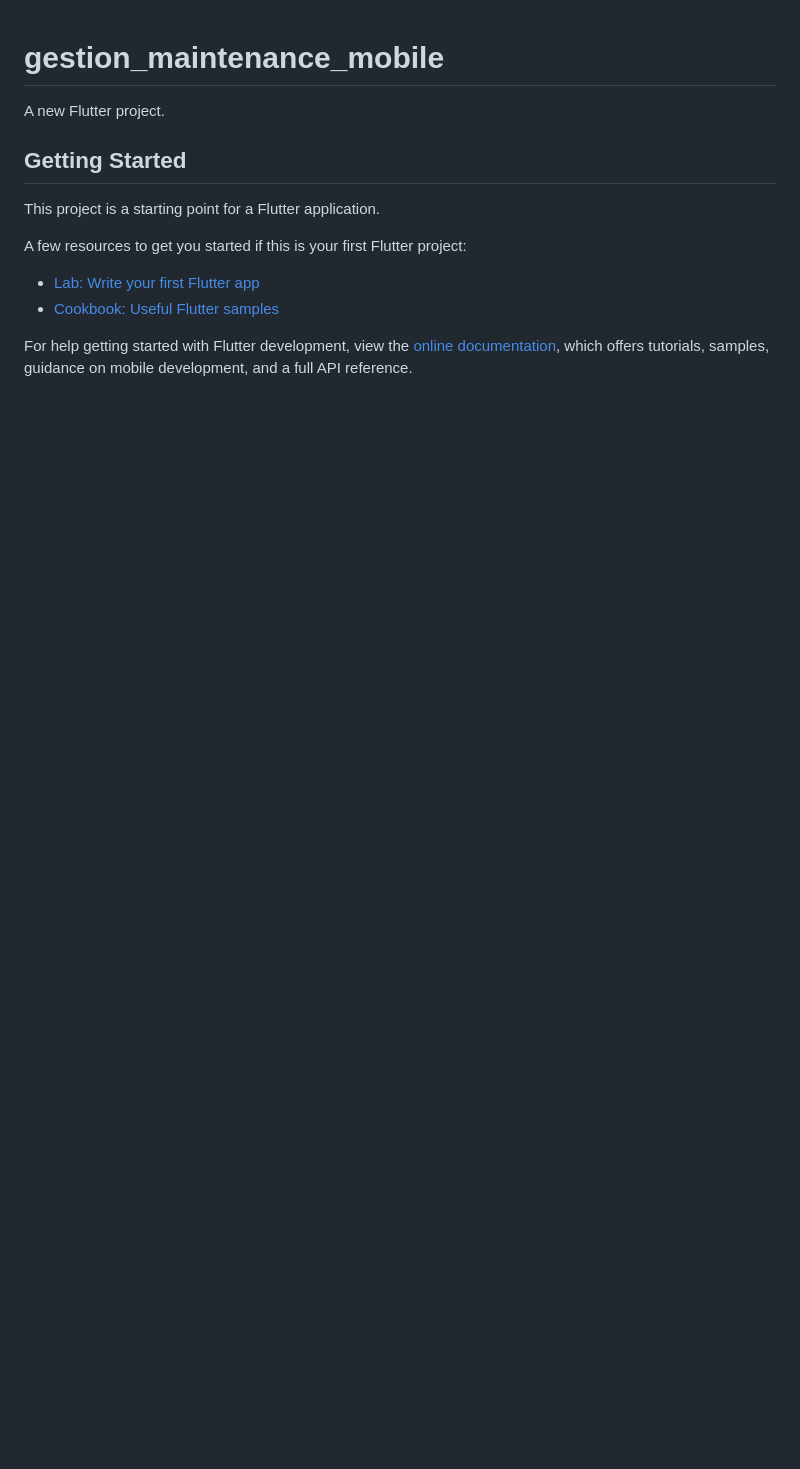
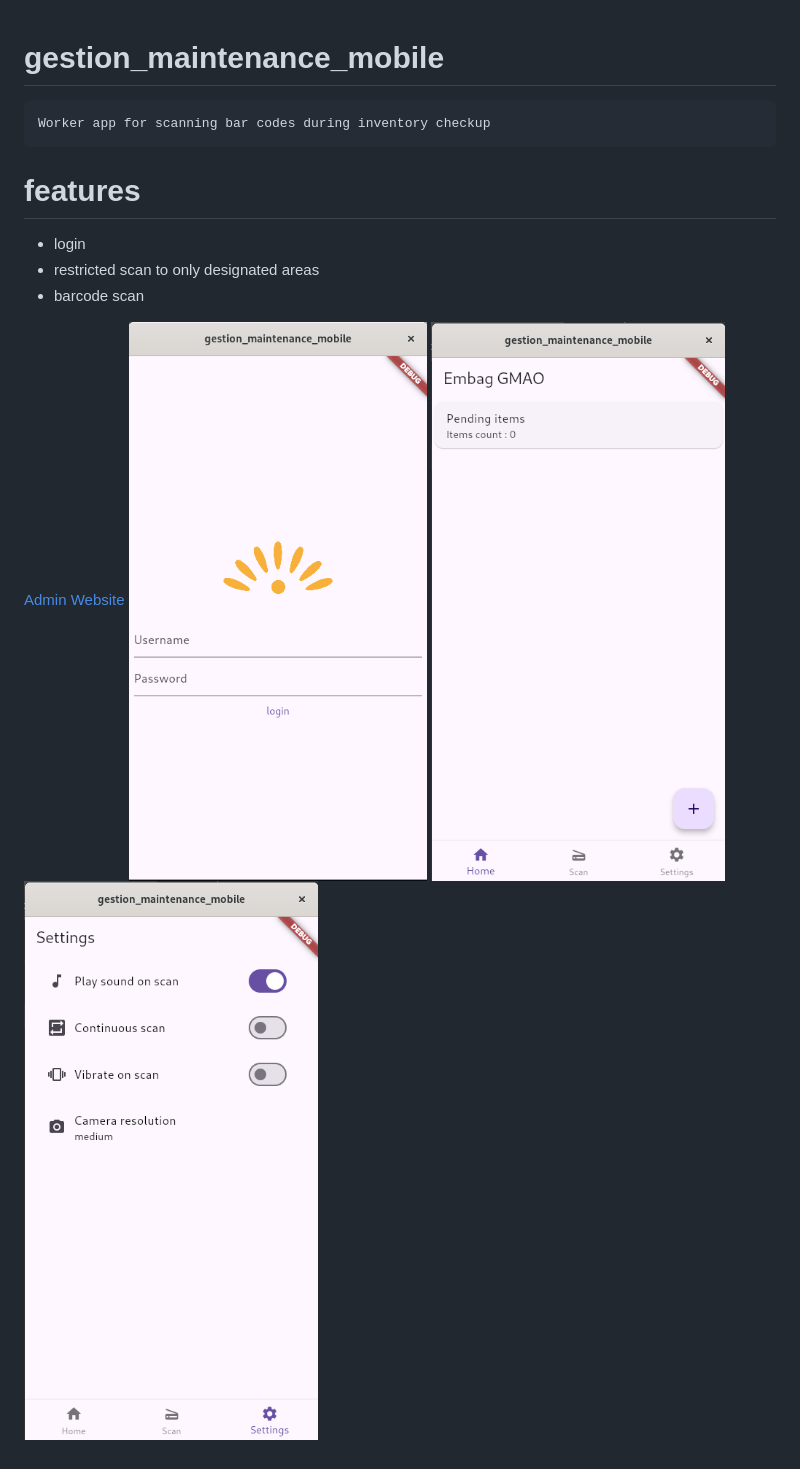
Before and after one commit to IDIRYACINE/GestionMaintenance_MobileClient, a Markdown page: README.md, the part around the change. Rendered like a GitHub page; pictures changed too: preview/1.png (added), preview/2.png (added), preview/3.png (added); blank space fills up the shorter version.

```diff
--- a/README.md
+++ b/README.md
@@ -1,16 +1,12 @@
 # gestion_maintenance_mobile
+    Worker app for scanning bar codes during inventory checkup
 
-A new Flutter project.
+# features
+ - login
+ - restricted scan to only designated areas
+ - barcode scan
 
-## Getting Started
-
-This project is a starting point for a Flutter application.
-
-A few resources to get you started if this is your first Flutter project:
-
-- [Lab: Write your first Flutter app](https://docs.flutter.dev/get-started/codelab)
-- [Cookbook: Useful Flutter samples](https://docs.flutter.dev/cookbook)
-
-For help getting started with Flutter development, view the
-[online documentation](https://docs.flutter.dev/), which offers tutorials,
-samples, guidance on mobile development, and a full API reference.
+[Admin Website](https://github.com/IDIRYACINE/factory-inventory-platform)
+![1](./preview/1.png)
+![2](./preview/2.png)
+![3](./preview/3.png)
```
Also changed, not shown: 2 other files.
